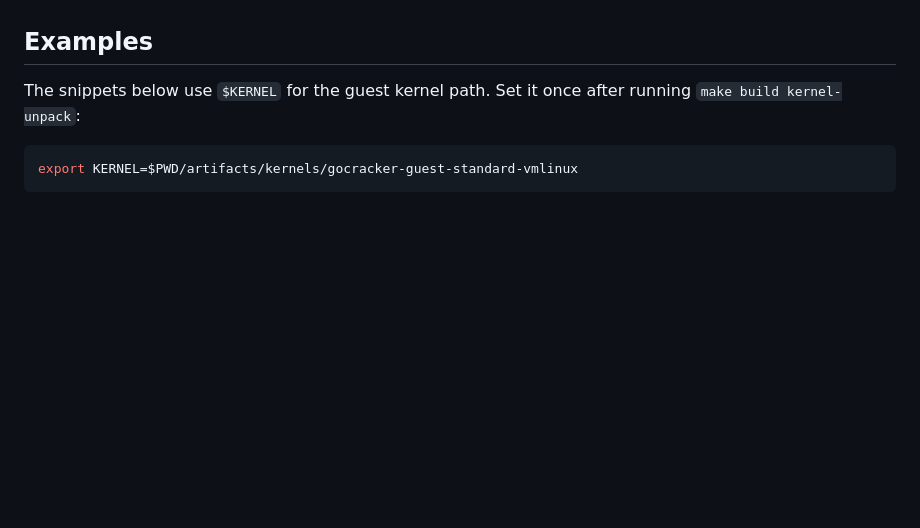
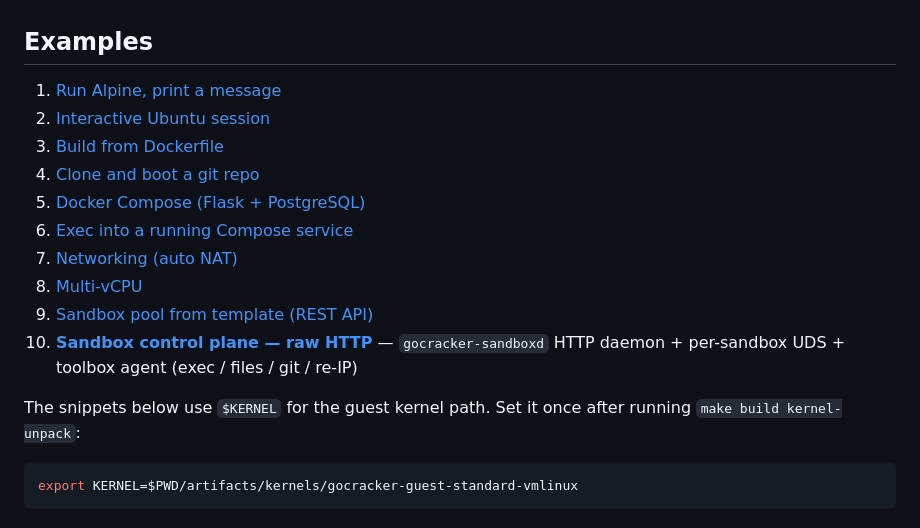
Before and after one commit to misaelzapata/gocracker, a Markdown page: README.md, the part around one of its changes. Drawn GitHub-style; blank space fills up the shorter version.

```diff
--- a/README.md
+++ b/README.md
@@ -73,6 +73,17 @@ That's it — alpine boots in ~80 ms (warm OCI cache), runs the command, and exi
 **Sandbox control plane** -- [gocracker-sandboxd](sandboxes/cmd/gocracker-sandboxd/) — HTTP daemon that wraps the runtime with warm pools (`~1.5 ms p95 lease`), content-addressed templates (`~80 µs cache hit`), HMAC-signed preview URLs, and Python / Go / JS SDKs with typed errors and context-manager sandbox lifecycle. Per-sandbox Firecracker-style UDS at `<state-dir>/sandboxes/<id>.sock` speaks directly to a baked-in toolbox agent on vsock 10023 (framed exec + files + git + secrets + `SetNetwork` re-IP). See the [Sandboxd overview](#sandboxd-sandbox-control-plane).
 
 ## Examples
+
+1. [Run Alpine, print a message](#1-run-alpine-print-a-message)
+2. [Interactive Ubuntu session](#2-interactive-ubuntu-session)
+3. [Build from Dockerfile](#3-build-from-dockerfile)
+4. [Clone and boot a git repo](#4-clone-and-boot-a-git-repo)
+5. [Docker Compose (Flask + PostgreSQL)](#5-docker-compose-flask--postgresql)
+6. [Exec into a running Compose service](#6-exec-into-a-running-compose-service)
+7. [Networking (auto NAT)](#7-networking-auto-nat)
+8. [Multi-vCPU](#8-multi-vcpu)
+9. [Sandbox pool from template (REST API)](#9-sandbox-pool-from-template-rest-api)
+10. **[Sandbox control plane — raw HTTP](#10-sandbox-control-plane--raw-http)** — `gocracker-sandboxd` HTTP daemon + per-sandbox UDS + toolbox agent (exec / files / git / re-IP)
 
 The snippets below use `$KERNEL` for the guest kernel path. Set it once after running `make build kernel-unpack`:
 
```
Also changed, not shown: other parts of README.md (+0 -23 lines).
